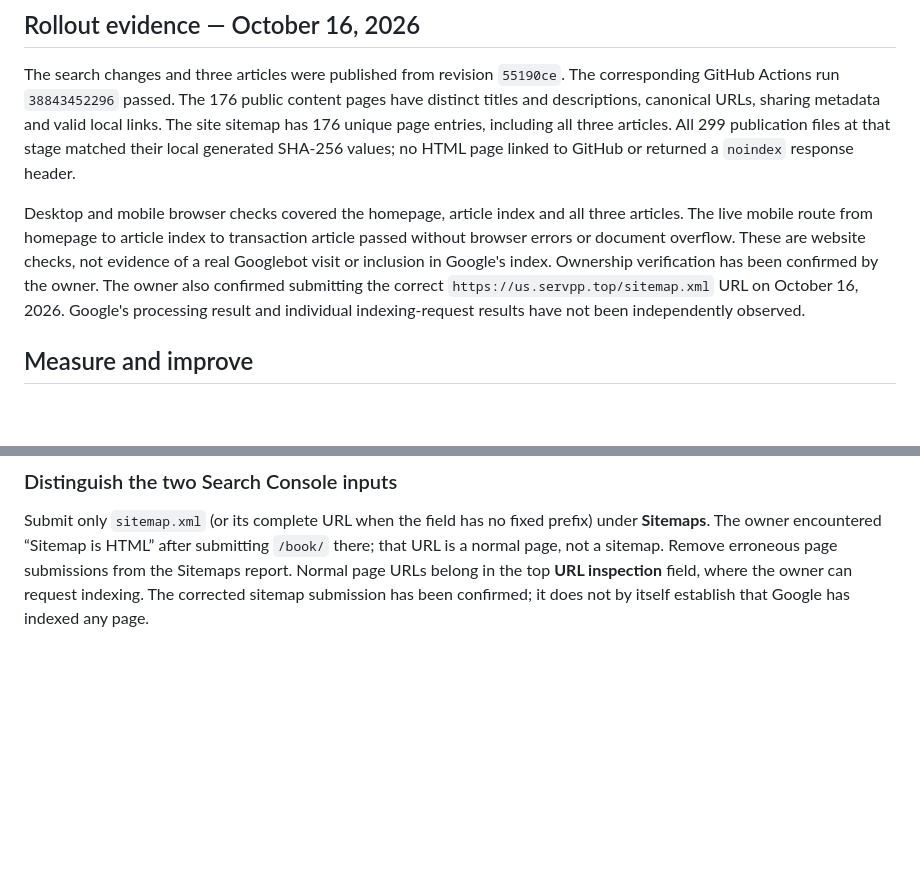
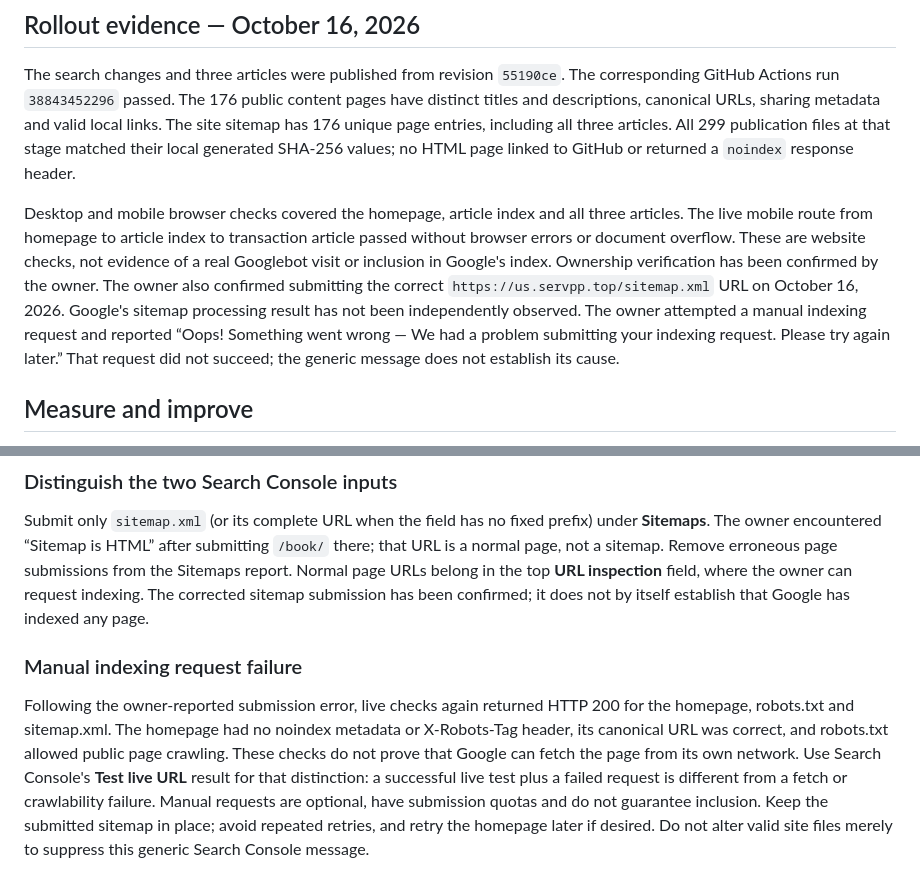
Before and after one commit to lidonge/spp-examples, a Markdown page: docs/search-discovery.md, 2 parts joined by grey strips. GitHub-like rendering; blank space fills up the shorter version.

Commit message:
Record manual indexing request failure and verified crawl configuration

```diff
--- a/docs/search-discovery.md
+++ b/docs/search-discovery.md
@@ -49,7 +49,7 @@ The owner confirmed successful Search Console ownership verification on October
 
 The search changes and three articles were published from revision `55190ce`. The corresponding GitHub Actions run `38843452296` passed. The 176 public content pages have distinct titles and descriptions, canonical URLs, sharing metadata and valid local links. The site sitemap has 176 unique page entries, including all three articles. All 299 publication files at that stage matched their local generated SHA-256 values; no HTML page linked to GitHub or returned a `noindex` response header.
 
-Desktop and mobile browser checks covered the homepage, article index and all three articles. The live mobile route from homepage to article index to transaction article passed without browser errors or document overflow. These are website checks, not evidence of a real Googlebot visit or inclusion in Google's index. Ownership verification has been confirmed by the owner. The owner also confirmed submitting the correct `https://us.servpp.top/sitemap.xml` URL on October 16, 2026. Google's processing result and individual indexing-request results have not been independently observed.
+Desktop and mobile browser checks covered the homepage, article index and all three articles. The live mobile route from homepage to article index to transaction article passed without browser errors or document overflow. These are website checks, not evidence of a real Googlebot visit or inclusion in Google's index. Ownership verification has been confirmed by the owner. The owner also confirmed submitting the correct `https://us.servpp.top/sitemap.xml` URL on October 16, 2026. Google's sitemap processing result has not been independently observed. The owner attempted a manual indexing request and reported “Oops! Something went wrong — We had a problem submitting your indexing request. Please try again later.” That request did not succeed; the generic message does not establish its cause.
 
 ## Measure and improve
 
@@ -72,3 +72,7 @@ The public source browser remains available without linking to the GitHub reposi
 ### Distinguish the two Search Console inputs
 
 Submit only `sitemap.xml` (or its complete URL when the field has no fixed prefix) under **Sitemaps**. The owner encountered “Sitemap is HTML” after submitting `/book/` there; that URL is a normal page, not a sitemap. Remove erroneous page submissions from the Sitemaps report. Normal page URLs belong in the top **URL inspection** field, where the owner can request indexing. The corrected sitemap submission has been confirmed; it does not by itself establish that Google has indexed any page.
+
+### Manual indexing request failure
+
+Following the owner-reported submission error, live checks again returned HTTP 200 for the homepage, robots.txt and sitemap.xml. The homepage had no noindex metadata or X-Robots-Tag header, its canonical URL was correct, and robots.txt allowed public page crawling. These checks do not prove that Google can fetch the page from its own network. Use Search Console's **Test live URL** result for that distinction: a successful live test plus a failed request is different from a fetch or crawlability failure. Manual requests are optional, have submission quotas and do not guarantee inclusion. Keep the submitted sitemap in place; avoid repeated retries, and retry the homepage later if desired. Do not alter valid site files merely to suppress this generic Search Console message.
```
